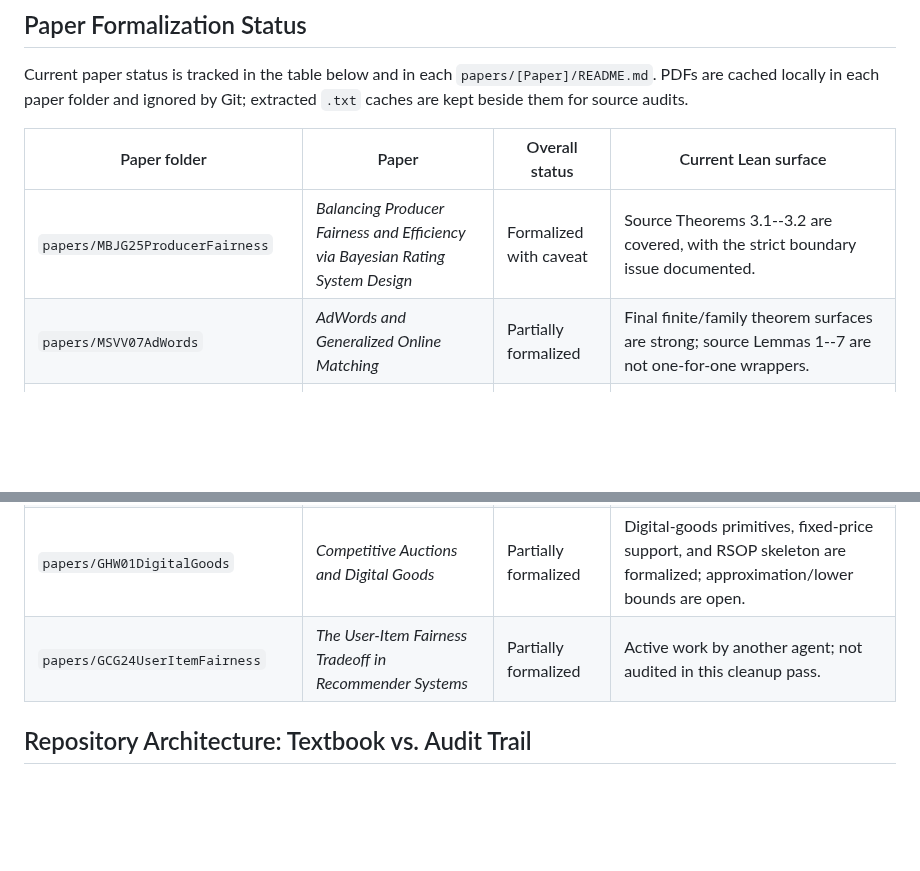
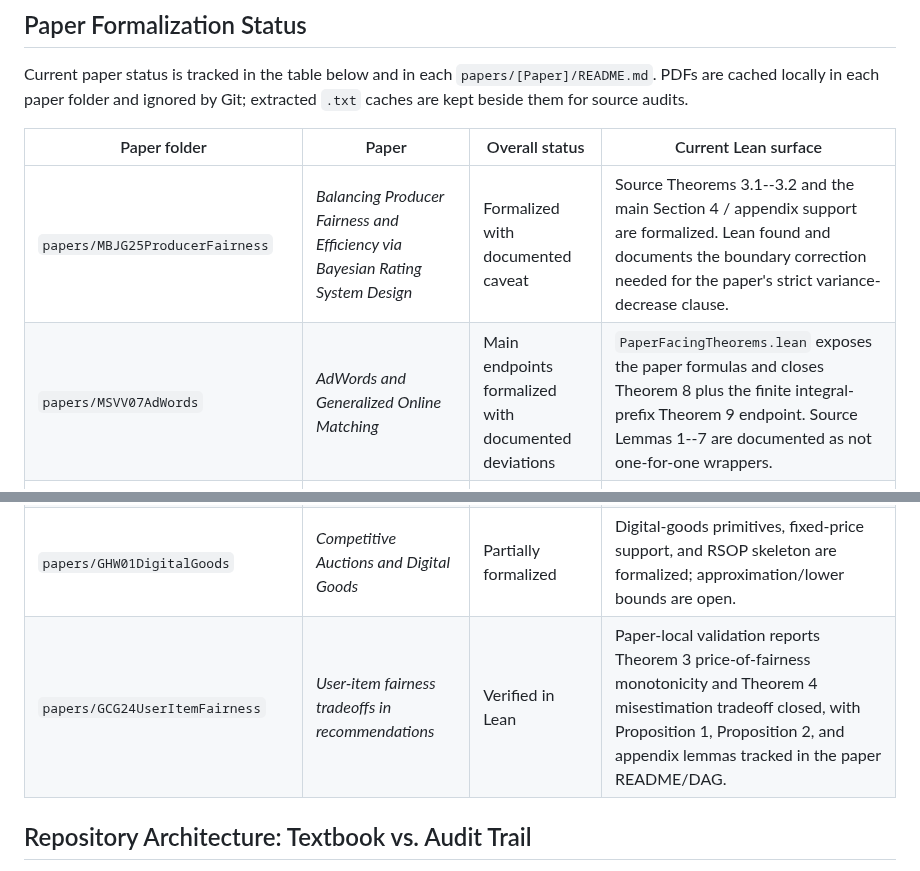
Before and after one commit to nikhgarg/EconCSLib, a Markdown page: README.md, 2 parts joined by grey strips. Rendered like a GitHub page; blank space fills up the shorter version.

Commit message:
Update front paper status docs

```diff
--- a/README.md
+++ b/README.md
@@ -15,12 +15,12 @@ ignored by Git; extracted `.txt` caches are kept beside them for source audits.
 
 | Paper folder | Paper | Overall status | Current Lean surface |
 |---|---|---|---|
-| `papers/MBJG25ProducerFairness` | *Balancing Producer Fairness and Efficiency via Bayesian Rating System Design* | Formalized with caveat | Source Theorems 3.1--3.2 are covered, with the strict boundary issue documented. |
-| `papers/MSVV07AdWords` | *AdWords and Generalized Online Matching* | Partially formalized | Final finite/family theorem surfaces are strong; source Lemmas 1--7 are not one-for-one wrappers. |
+| `papers/MBJG25ProducerFairness` | *Balancing Producer Fairness and Efficiency via Bayesian Rating System Design* | Formalized with documented caveat | Source Theorems 3.1--3.2 and the main Section 4 / appendix support are formalized. Lean found and documents the boundary correction needed for the paper's strict variance-decrease clause. |
+| `papers/MSVV07AdWords` | *AdWords and Generalized Online Matching* | Main endpoints formalized with documented deviations | `PaperFacingTheorems.lean` exposes the paper formulas and closes Theorem 8 plus the finite integral-prefix Theorem 9 endpoint. Source Lemmas 1--7 are documented as not one-for-one wrappers. |
 | `papers/DSWG24DiscretizationBias` | *Addressing Discretization-Induced Bias in Demographic Prediction* | Partially formalized | Source-facing expected-objective wrappers cover Theorem 2(i)--(ii); Theorem 1 and Theorem 2(iii) remain open. |
 | `papers/Roth82StableMatching` | *The Economics of Matching: Stability and Incentives* | Partially formalized | Conditional DA wrappers cover Theorems 1, 2, and 5 seams; impossibility and manipulation theorems remain open. |
 | `papers/GHW01DigitalGoods` | *Competitive Auctions and Digital Goods* | Partially formalized | Digital-goods primitives, fixed-price support, and RSOP skeleton are formalized; approximation/lower bounds are open. |
-| `papers/GCG24UserItemFairness` | *The User-Item Fairness Tradeoff in Recommender Systems* | Partially formalized | Active work by another agent; not audited in this cleanup pass. |
+| `papers/GCG24UserItemFairness` | *User-item fairness tradeoffs in recommendations* | Verified in Lean | Paper-local validation reports Theorem 3 price-of-fairness monotonicity and Theorem 4 misestimation tradeoff closed, with Proposition 1, Proposition 2, and appendix lemmas tracked in the paper README/DAG. |
 
 ## Repository Architecture: Textbook vs. Audit Trail
 
```
